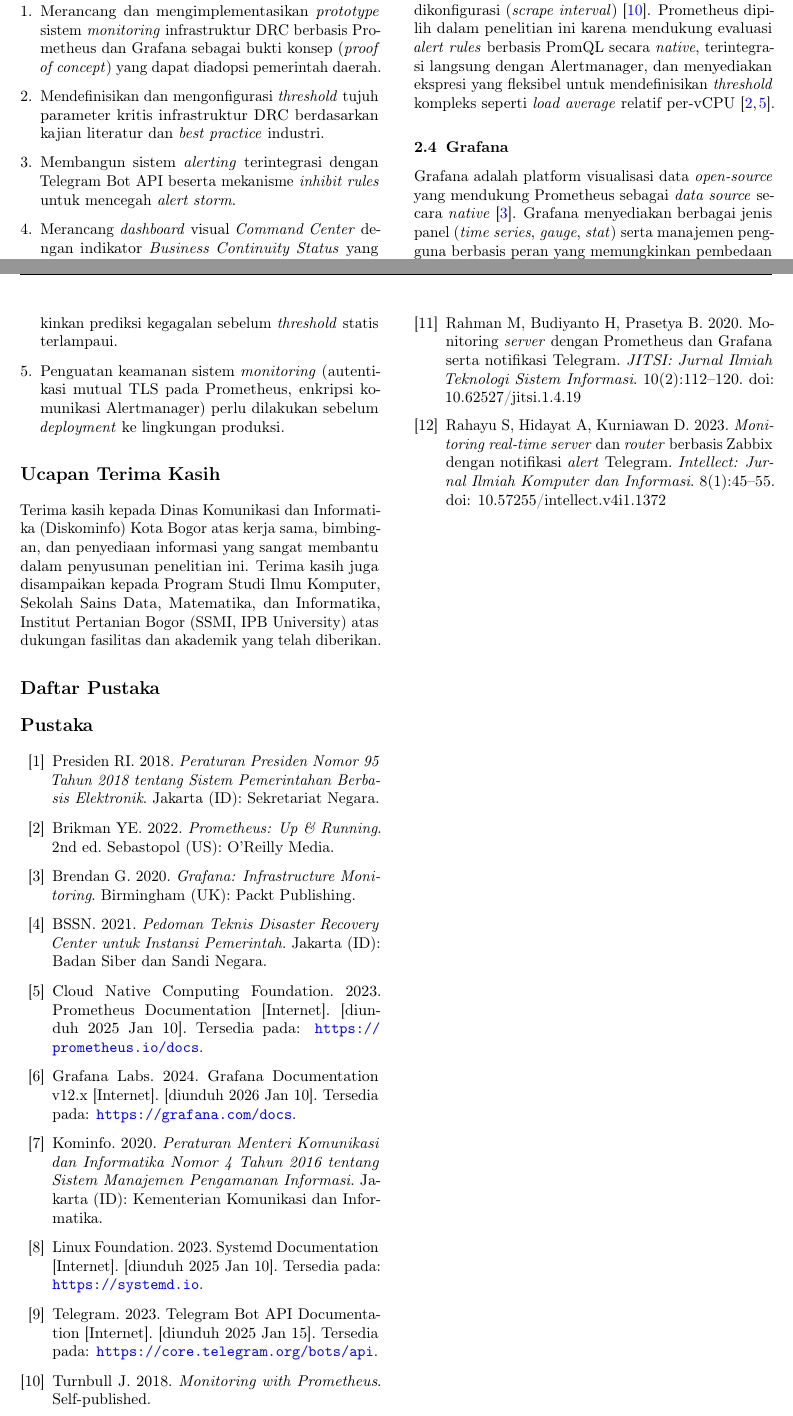
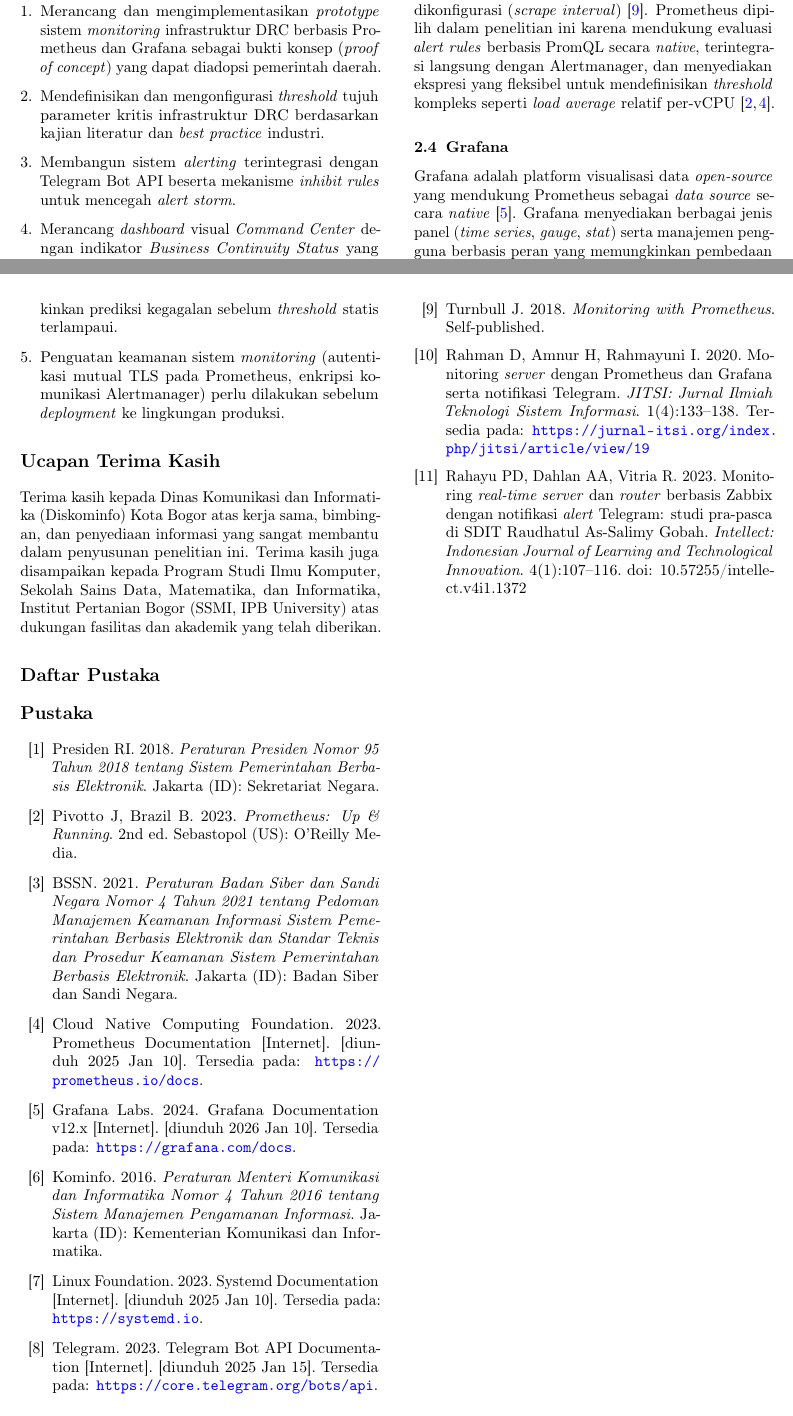
Before and after one commit to faizhuda/capstone, a LaTeX document (Laporan.tex): two parts of pages 2 and 8 of 8, joined at a grey line, cut so that both start at the same text. Compiled offline with pdfLaTeX.

Commit message:
fix(laporan): perbaiki dan hapus referensi palsu/salah di daftar pustaka
- Hapus brendan2020 (buku tidak ada) + ganti cite ke grafana2024
- brikman2022: perbaiki penulis Brikman YE -> Pivotto J, Brazil B (2023, 2nd ed)
- bssn2021: perbaiki judul ke Peraturan BSSN No. 4 Tahun 2021 yang sesungguhnya
- kominfo2020: perbaiki tahun 2020 -> 2016 (sesuai regulasi)
- Rahman2020: perbaiki penulis, volume 10(2) -> 1(4), halaman 112-120 -> 133-138
- Rahayu2023: perbaiki penulis, volume 8(1) -> 4(1), halaman 45-55 -> 107-116, judul jurnal

```diff
--- a/Laporan.tex
+++ b/Laporan.tex
@@ -779,18 +779,15 @@ yang telah diberikan.
   Jakarta (ID): Sekretariat Negara.
 
 \bibitem{brikman2022}
-  Brikman YE. 2022.
+  Pivotto J, Brazil B. 2023.
   \textit{Prometheus: Up \& Running}. 2nd ed.
   Sebastopol (US): O'Reilly Media.
 
-\bibitem{brendan2020}
-  Brendan G. 2020.
-  \textit{Grafana: Infrastructure Monitoring}.
-  Birmingham (UK): Packt Publishing.
-
 \bibitem{bssn2021}
   BSSN. 2021.
-  \textit{Pedoman Teknis Disaster Recovery Center untuk Instansi Pemerintah}.
+  \textit{Peraturan Badan Siber dan Sandi Negara Nomor 4 Tahun 2021 tentang Pedoman Manajemen
+  Keamanan Informasi Sistem Pemerintahan Berbasis Elektronik dan Standar Teknis dan Prosedur
+  Keamanan Sistem Pemerintahan Berbasis Elektronik}.
   Jakarta (ID): Badan Siber dan Sandi Negara.
 
 \bibitem{cncf2023}
@@ -804,7 +801,7 @@ yang telah diberikan.
   Tersedia pada: \url{https://grafana.com/docs}.
 
 \bibitem{kominfo2020}
-  Kominfo. 2020.
+  Kominfo. 2016.
   \textit{Peraturan Menteri Komunikasi dan Informatika Nomor 4 Tahun 2016 tentang
   Sistem Manajemen Pengamanan Informasi}.
   Jakarta (ID): Kementerian Komunikasi dan Informatika.
@@ -825,16 +822,16 @@ yang telah diberikan.
   Self-published.
 
 \bibitem{Rahman2020}
-  Rahman M, Budiyanto H, Prasetya B. 2020.
+  Rahman D, Amnur H, Rahmayuni I. 2020.
   Monitoring \textit{server} dengan Prometheus dan Grafana serta notifikasi Telegram.
-  \textit{JITSI: Jurnal Ilmiah Teknologi Sistem Informasi}. 10(2):112--120.
-  doi: 10.62527/jitsi.1.4.19
+  \textit{JITSI: Jurnal Ilmiah Teknologi Sistem Informasi}. 1(4):133--138.
+  Tersedia pada: \url{https://jurnal-itsi.org/index.php/jitsi/article/view/19}
 
 \bibitem{Rahayu2023}
-  Rahayu S, Hidayat A, Kurniawan D. 2023.
-  \textit{Monitoring real-time server} dan \textit{router} berbasis Zabbix dengan notifikasi
-  \textit{alert} Telegram.
-  \textit{Intellect: Jurnal Ilmiah Komputer dan Informasi}. 8(1):45--55.
+  Rahayu PD, Dahlan AA, Vitria R. 2023.
+  Monitoring \textit{real-time server} dan \textit{router} berbasis Zabbix dengan notifikasi
+  \textit{alert} Telegram: studi pra-pasca di SDIT Raudhatul As-Salimy Gobah.
+  \textit{Intellect: Indonesian Journal of Learning and Technological Innovation}. 4(1):107--116.
   doi: 10.57255/intellect.v4i1.1372
 
 \end{thebibliography}
```
Also changed, not shown: Laporan.tex (2 more changed lines).
